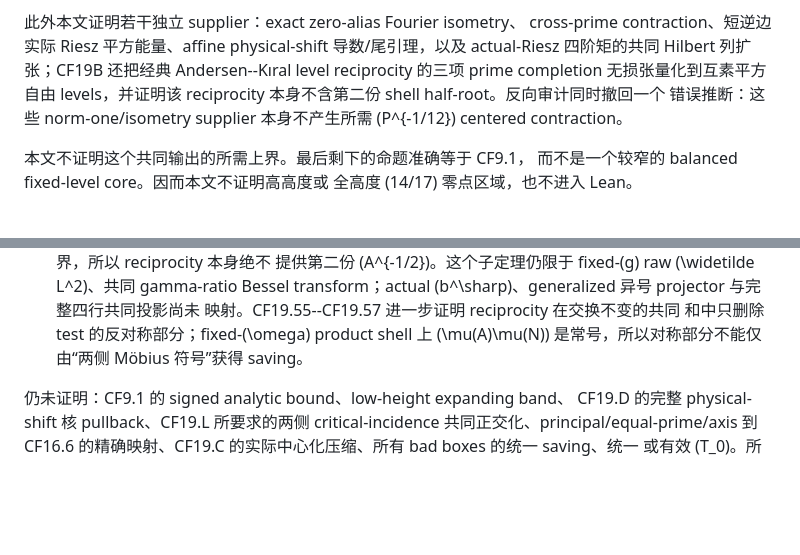
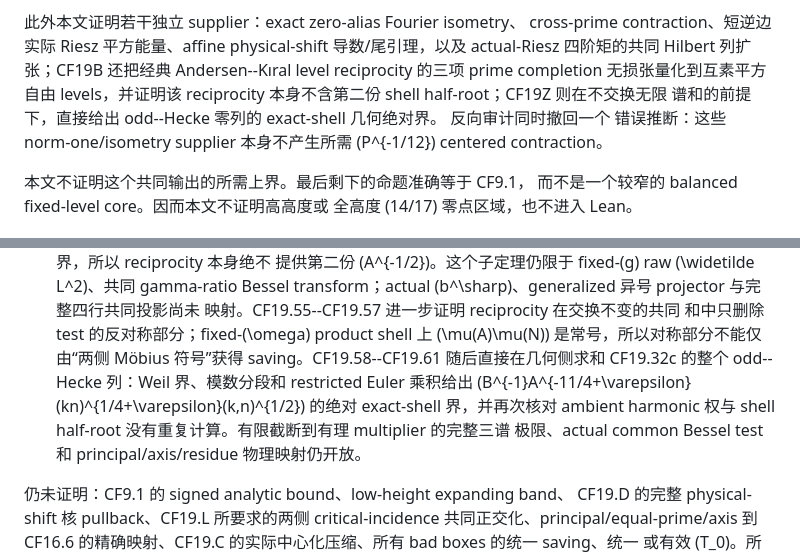
Before and after one commit to cc-chen-tech/riemann-pnt-lean4, a Markdown page: docs/research/2026-09-01-eventual-14-17-common-finite-output.md, 2 parts joined by grey strips. GitHub-like rendering; blank space fills up the shorter version.

Commit message:
research: bound odd-Hecke exact-shell geometry

```diff
--- a/docs/research/2026-09-01-eventual-14-17-common-finite-output.md
+++ b/docs/research/2026-09-01-eventual-14-17-common-finite-output.md
@@ -16,7 +16,9 @@ cross-prime contraction、短逆边实际 Riesz 平方能量、affine
 physical-shift 导数/尾引理，以及 actual-Riesz 四阶矩的共同 Hilbert
 列扩张；CF19B 还把经典 Andersen--Kıral level reciprocity 的三项
 prime completion 无损张量化到互素平方自由 levels，并证明该
-reciprocity 本身不含第二份 shell half-root。反向审计同时撤回一个
+reciprocity 本身不含第二份 shell half-root；CF19Z 则在不交换无限
+谱和的前提下，直接给出 odd--Hecke 零列的 exact-shell 几何绝对界。
+反向审计同时撤回一个
 错误推断：这些 norm-one/isometry supplier 本身不产生所需
 \(P^{-1/12}\) centered contraction。
 
@@ -3290,7 +3402,14 @@ CF19.4 相对于**同一 coefficient energy**的 \(A_t/q\) 比较中出现。
     映射。CF19.55--CF19.57 进一步证明 reciprocity 在交换不变的共同
     和中只删除 test 的反对称部分；fixed-\(\omega\) product shell 上
     \(\mu(A)\mu(N)\) 是常号，所以对称部分不能仅由“两侧 Möbius
-    符号”获得 saving。
+    符号”获得 saving。CF19.58--CF19.61 随后直接在几何侧求和
+    CF19.32c 的整个 odd--Hecke 列：Weil 界、模数分段和 restricted
+    Euler 乘积给出
+    \(B^{-1}A^{-11/4+\varepsilon}(kn)^{1/4+\varepsilon}(k,n)^{1/2}\)
+    的绝对 exact-shell 界，并再次核对 ambient harmonic 权与 shell
+    half-root 没有重复计算。有限截断到有理 multiplier 的完整三谱
+    极限、actual common Bessel test 和 principal/axis/residue
+    物理映射仍开放。
 
 仍未证明：CF9.1 的 signed analytic bound、low-height expanding band、
 CF19.D 的完整 physical-shift 核 pullback、CF19.L 所要求的两侧
```
Also changed, not shown: other parts of docs/research/2026-09-01-eventual-14-17-common-finite-output.md (+113 -3 lines).
